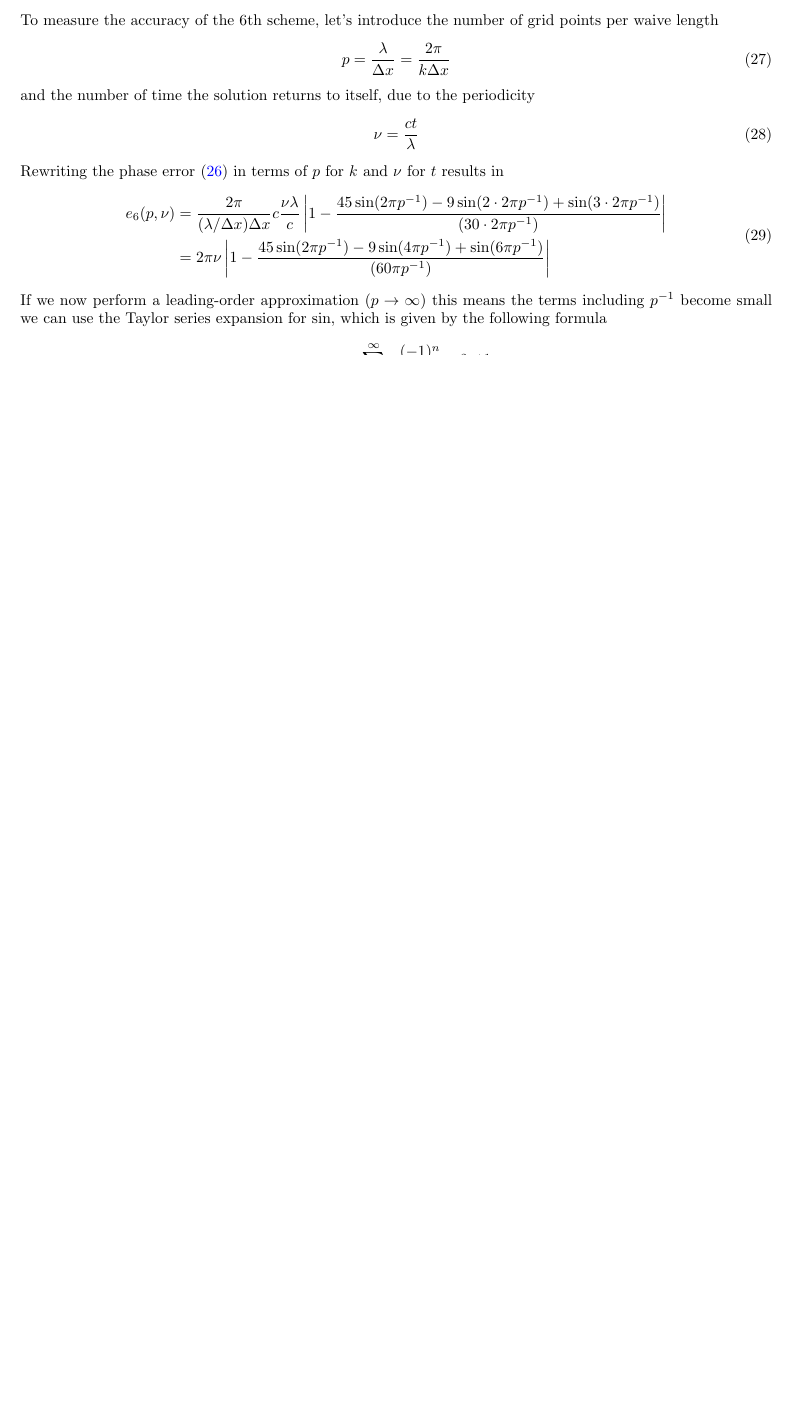
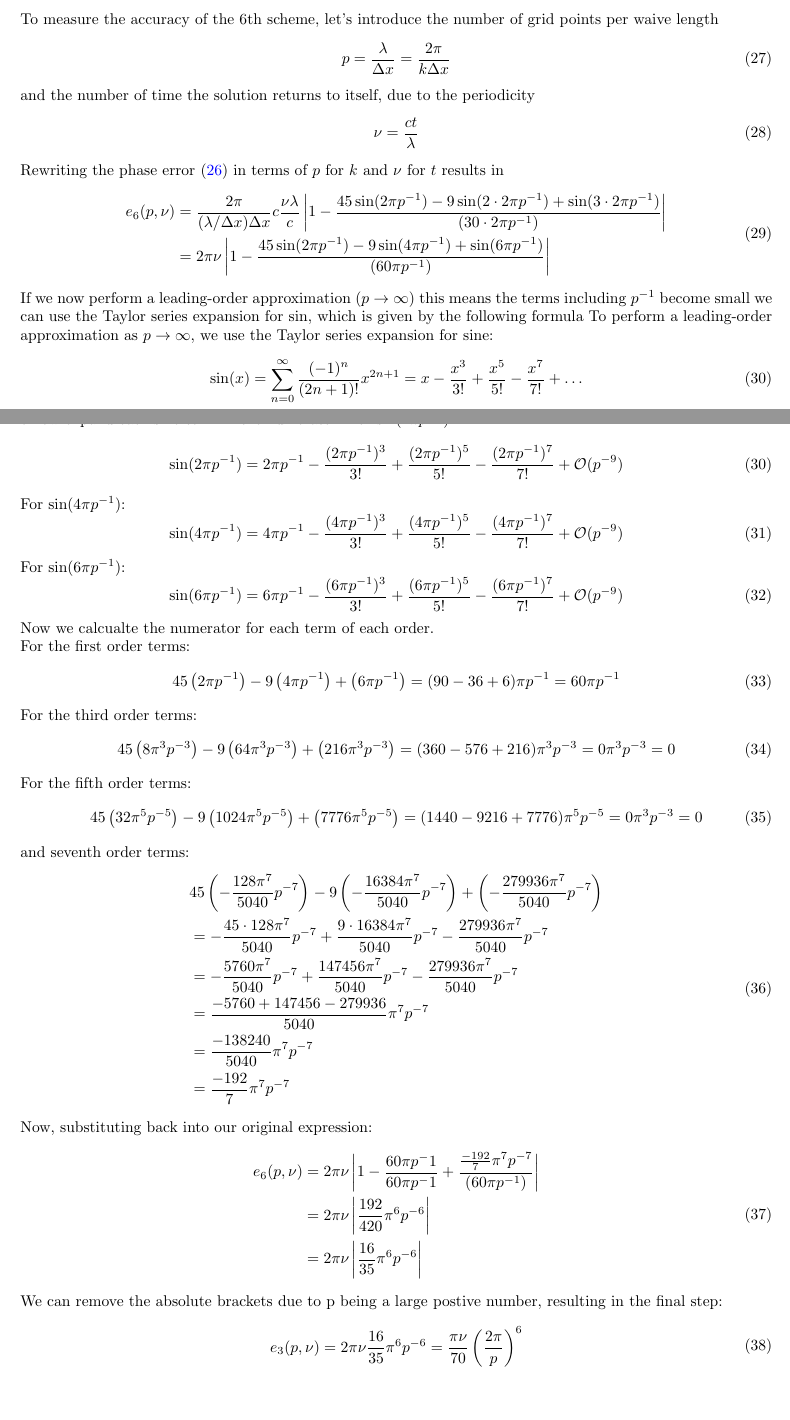
Before and after one commit to dnyse/discretization-methods, a LaTeX problem sheet (assignment01/report/main.tex, which reads assignment01/report/sections/ex02.tex): part of page 4 of 4 before the commit and two parts of pages 4 and 5 of 6 after it, the two joined at a grey line, cut so that both start at the same text, the shorter picture padded with empty space. Compiled offline with pdfLaTeX.

Commit message:
continued ex02

```diff
--- a/assignment01/report/sections/ex02.tex
+++ b/assignment01/report/sections/ex02.tex
@@ -64,6 +64,58 @@ Rewriting the phase error \eqref{eq:6phase_error} in terms of $p$ for $k$ and $\
 	\label{eq:6phase_error_pnu}
 \end{equation}
 If we now perform a leading-order approximation ($p \rightarrow \infty$) this means the terms including $p^{-1}$ become small we can use the Taylor series expansion for $\sin$, which is given by the following formula
+To perform a leading-order approximation as $p \to \infty$, we use the Taylor series expansion for sine:
 \begin{equation}
-	\sin (x)=\sum_{n=0}^{\infty} \frac{(-1)^n}{(2 n+1)!} x^{2 n+1}
+	\sin(x) = \sum_{n=0}^{\infty} \frac{(-1)^n}{(2n + 1)!}x^{2n+1} = x - \frac{x^3}{3!} + \frac{x^5}{5!} - \frac{x^7}{7!} + \ldots \tag{30}
 \end{equation}
+e now expand each sine term in the numerator:
+For $\sin(2\pi p^{-1})$:
+\begin{equation}
+	\sin(2\pi p^{-1}) = 2\pi p^{-1} - \frac{(2\pi p^{-1})^3}{3!} + \frac{(2\pi p^{-1})^5}{5!} - \frac{(2\pi p^{-1})^7}{7!} + \mathcal{O}(p^{-9})
+\end{equation}
+For $\sin(4\pi p^{-1})$:
+\begin{equation}
+	\sin(4\pi p^{-1}) = 4\pi p^{-1} - \frac{(4\pi p^{-1})^3}{3!} + \frac{(4\pi p^{-1})^5}{5!} - \frac{(4\pi p^{-1})^7}{7!} + \mathcal{O}(p^{-9})
+\end{equation}
+For $\sin(6\pi p^{-1})$:
+\begin{equation}
+	\sin(6\pi p^{-1}) = 6\pi p^{-1} - \frac{(6\pi p^{-1})^3}{3!} + \frac{(6\pi p^{-1})^5}{5!} - \frac{(6\pi p^{-1})^7}{7!} + \mathcal{O}(p^{-9})
+\end{equation}
+Now we calcualte the numerator for each term of each order.\newline
+For the first order terms:
+\begin{equation}
+	45\left( 2 \pi p^{-1}\right) - 9\left(4 \pi p^{-1}\right) + \left(6 \pi p^{-1}\right) = (90 - 36 + 6) \pi p^{-1} = 60 \pi p^{-1}
+\end{equation}
+For the third order terms:
+\begin{equation}
+	45\left( 8 \pi^3 p^{-3}\right) - 9\left(64 \pi^3 p^{-3}\right) + \left(216 \pi^3 p^{-3}\right) = (360 - 576 + 216) \pi^3 p^{-3} = 0 \pi^3 p^{-3} = 0
+\end{equation}
+For the fifth order terms:
+\begin{equation}
+	45\left( 32 \pi^5 p^{-5}\right) - 9\left(1024 \pi^5 p^{-5}\right) + \left(7776 \pi^5 p^{-5}\right) = (1440 - 9216 + 7776) \pi^5 p^{-5} = 0 \pi^3 p^{-3} = 0
+\end{equation}
+and seventh order terms:
+\begin{equation}
+	\begin{aligned}
+		 & 45\left(-\frac{128\pi^7}{5040}p^{-7}\right) - 9\left(-\frac{16384\pi^7}{5040}p^{-7}\right) + \left(-\frac{279936\pi^7}{5040}p^{-7}\right) \\
+		 & = -\frac{45 \cdot 128\pi^7}{5040}p^{-7} + \frac{9 \cdot 16384\pi^7}{5040}p^{-7} - \frac{279936\pi^7}{5040}p^{-7}                          \\
+		 & = -\frac{5760\pi^7}{5040}p^{-7} + \frac{147456\pi^7}{5040}p^{-7} - \frac{279936\pi^7}{5040}p^{-7}                                         \\
+		 & = \frac{-5760 + 147456 - 279936}{5040}\pi^7p^{-7}                                                                                         \\
+		 & = \frac{-138240}{5040}\pi^7p^{-7}                                                                                                         \\
+		 & = \frac{-192}{7}\pi^7p^{-7}                                                                                                               \\
+	\end{aligned}
+\end{equation}
+Now, substituting back into our original expression:
+\begin{equation}
+	\begin{aligned}
+		e_6(p, \nu) & = 2 \pi \nu \left|1- \frac{60 \pi p^-{1}}{60 \pi p^-{1} } + \frac{\frac{-192}{7}\pi^7p^{-7}}{(60 \pi p^{-1})}\right| \\
+		            & = 2\pi\nu \left|\frac{192}{420}\pi^6 p^{-6}\right|                                                                   \\
+		            & = 2\pi\nu \left|\frac{16}{35}\pi^6 p^{-6}\right|                                                                     \\
+	\end{aligned}
+\end{equation}
+We can remove the absolute brackets due to p being a large postive number, resulting in the final step:
+\begin{equation}
+	\begin{aligned}
+		e_3(p, \nu) & = 2\pi\nu \frac{16}{35}\pi^6 p^{-6} = \frac{\pi \nu}{70} \left ( \frac{2\pi}{p}\right)^6 \\
+	\end{aligned}
+\end{equation}
@@ -69,0 +132,2 @@ If we now perform a leading-order approximation ($p \rightarrow \infty$) this me
+	\label{eq:bound}
+\end{equation}
```
Also changed, not shown: assignment01/report/sections/ex01.tex (+1 -1 lines), assignment01/report/out/main.pdf, assignment01/test.png (deleted), assignment01/report/sections/ex02.tex (15 more changed lines), 6 other files.
